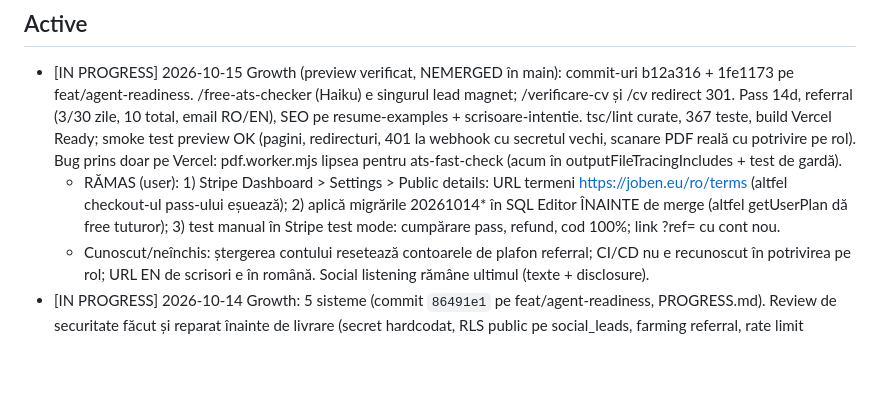
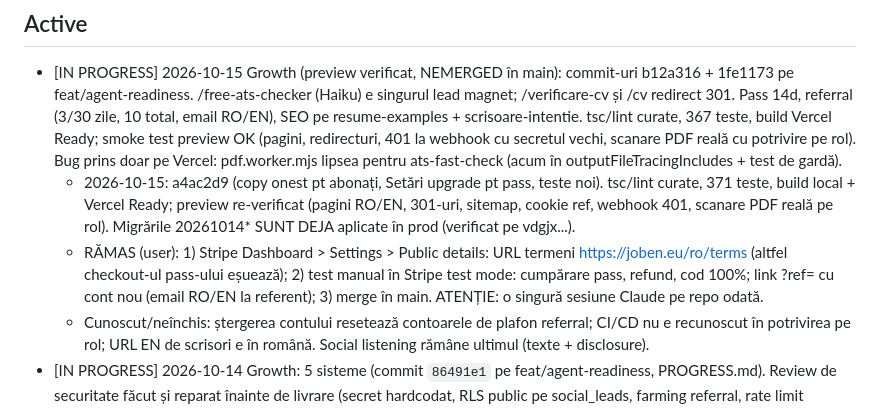
Before and after one commit to teodor-vladconstantin/joben-ai-resume, a Markdown page: TODO.md, the part around the change. Drawn GitHub-style; blank space fills up the shorter version.

Commit message:
docs(todo): preview re-verified after final audit round
Co-Authored-By: Claude Opus 5.5 <noreply@anthropic.com>

```diff
--- a/TODO.md
+++ b/TODO.md
@@ -5,9 +5,12 @@
   367 teste, build Vercel Ready; smoke test preview OK (pagini, redirecturi, 401 la webhook cu secretul vechi, scanare
   PDF reală cu potrivire pe rol). Bug prins doar pe Vercel: pdf.worker.mjs lipsea pentru ats-fast-check (acum în
   outputFileTracingIncludes + test de gardă).
+  - 2026-10-15: a4ac2d9 (copy onest pt abonați, Setări upgrade pt pass, teste noi). tsc/lint curate, 371 teste,
+    build local + Vercel Ready; preview re-verificat (pagini RO/EN, 301-uri, sitemap, cookie ref, webhook 401,
+    scanare PDF reală pe rol). Migrările 20261014* SUNT DEJA aplicate în prod (verificat pe vdgjx...).
   - RĂMAS (user): 1) Stripe Dashboard > Settings > Public details: URL termeni https://joben.eu/ro/terms (altfel
-    checkout-ul pass-ului eșuează); 2) aplică migrările 20261014* în SQL Editor ÎNAINTE de merge (altfel getUserPlan
-    dă free tuturor); 3) test manual în Stripe test mode: cumpărare pass, refund, cod 100%; link ?ref= cu cont nou.
+    checkout-ul pass-ului eșuează); 2) test manual în Stripe test mode: cumpărare pass, refund, cod 100%; link ?ref=
+    cu cont nou (email RO/EN la referent); 3) merge în main. ATENȚIE: o singură sesiune Claude pe repo odată.
   - Cunoscut/neînchis: ștergerea contului resetează contoarele de plafon referral; CI/CD nu e recunoscut în
     potrivirea pe rol; URL EN de scrisori e în română. Social listening rămâne ultimul (texte + disclosure).
 - [IN PROGRESS] 2026-10-14 Growth: 5 sisteme (commit `86491e1` pe feat/agent-readiness, PROGRESS.md). Review de
```
